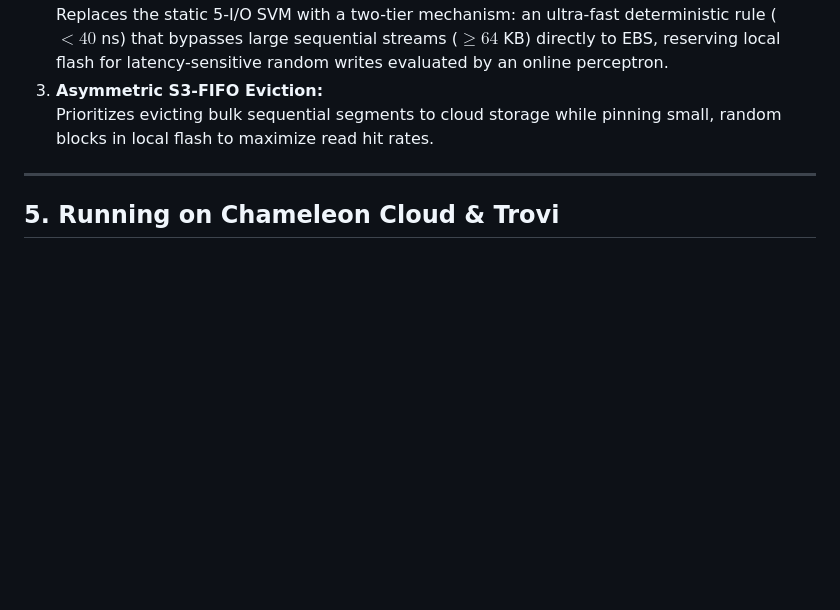
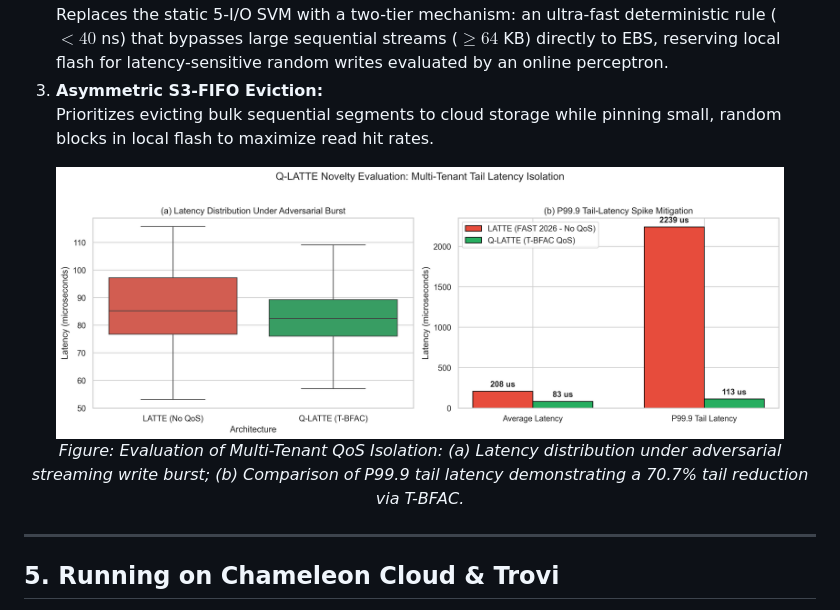
Before and after one commit to codenameyizzz/Reproducing-Cloud-Local-Storage-Evolution-LATTE-Hybrid-Tiering-USENIX-FAST-26, a Markdown page: README.md, the part around the change printed below. Rendered like a GitHub page; pictures changed too: docs/images/multitenant_isolation.png (added); blank space fills up the shorter version.

```diff
--- a/README.md
+++ b/README.md
@@ -89,6 +89,12 @@ To address this, our research proposal introduces **Q-LATTE**:
 3. **Asymmetric S3-FIFO Eviction:**
    Prioritizes evicting bulk sequential segments to cloud storage while pinning small, random blocks in local flash to maximize read hit rates.
 
+<p align="center">
+  <img src="docs/images/multitenant_isolation.png" alt="Multi-Tenant Tail Latency Isolation (Q-LATTE vs LATTE)" width="92%">
+  <br>
+  <em>Figure: Evaluation of Multi-Tenant QoS Isolation: (a) Latency distribution under adversarial streaming write burst; (b) Comparison of P99.9 tail latency demonstrating a 70.7% tail reduction via T-BFAC.</em>
+</p>
+
 ---
 
 ## 5. Running on Chameleon Cloud & Trovi
```
Also changed, not shown: other parts of README.md (+23 -1 lines), docs/images/cache_hitrate_fig17.png (added), docs/images/microbenchmarks_fig11_13.png (added), docs/images/microbenchmarks_fig12_13b.png (added).
